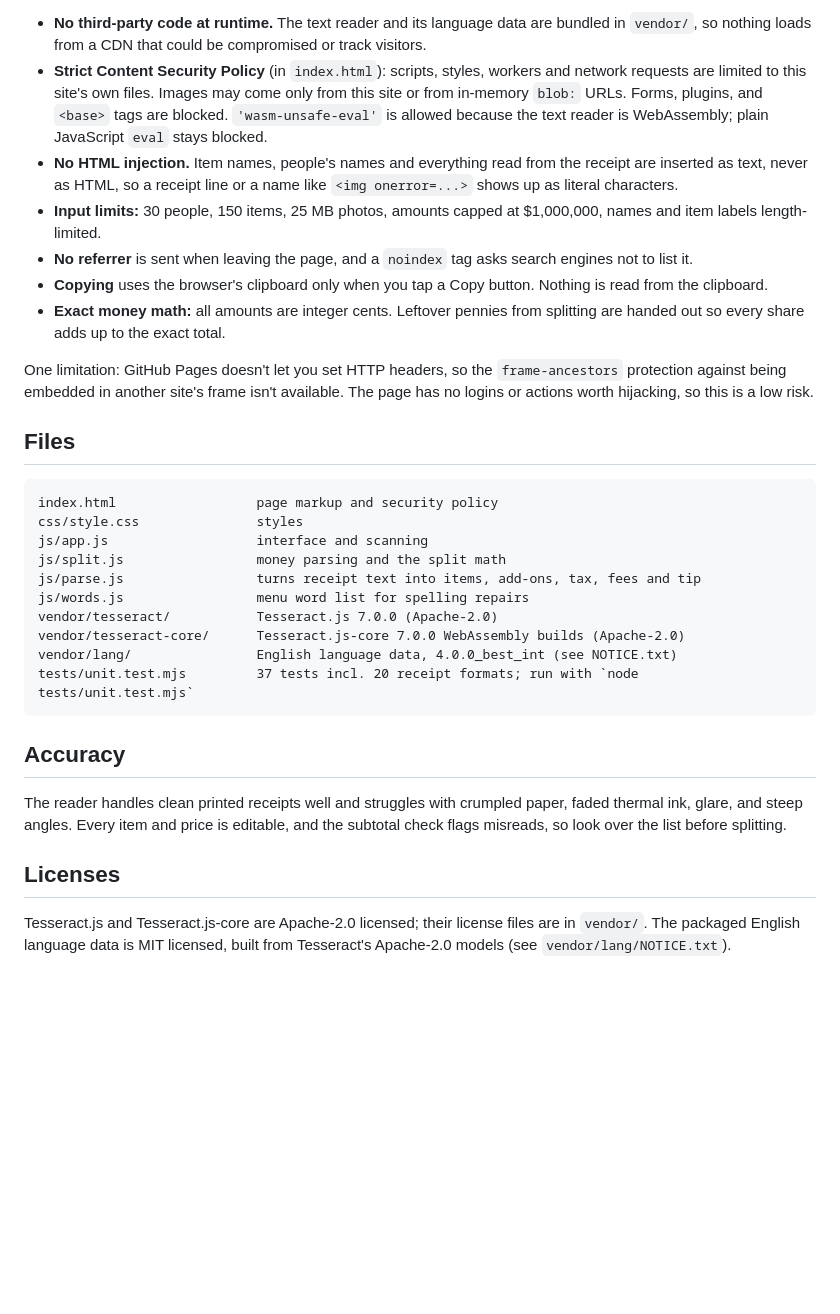
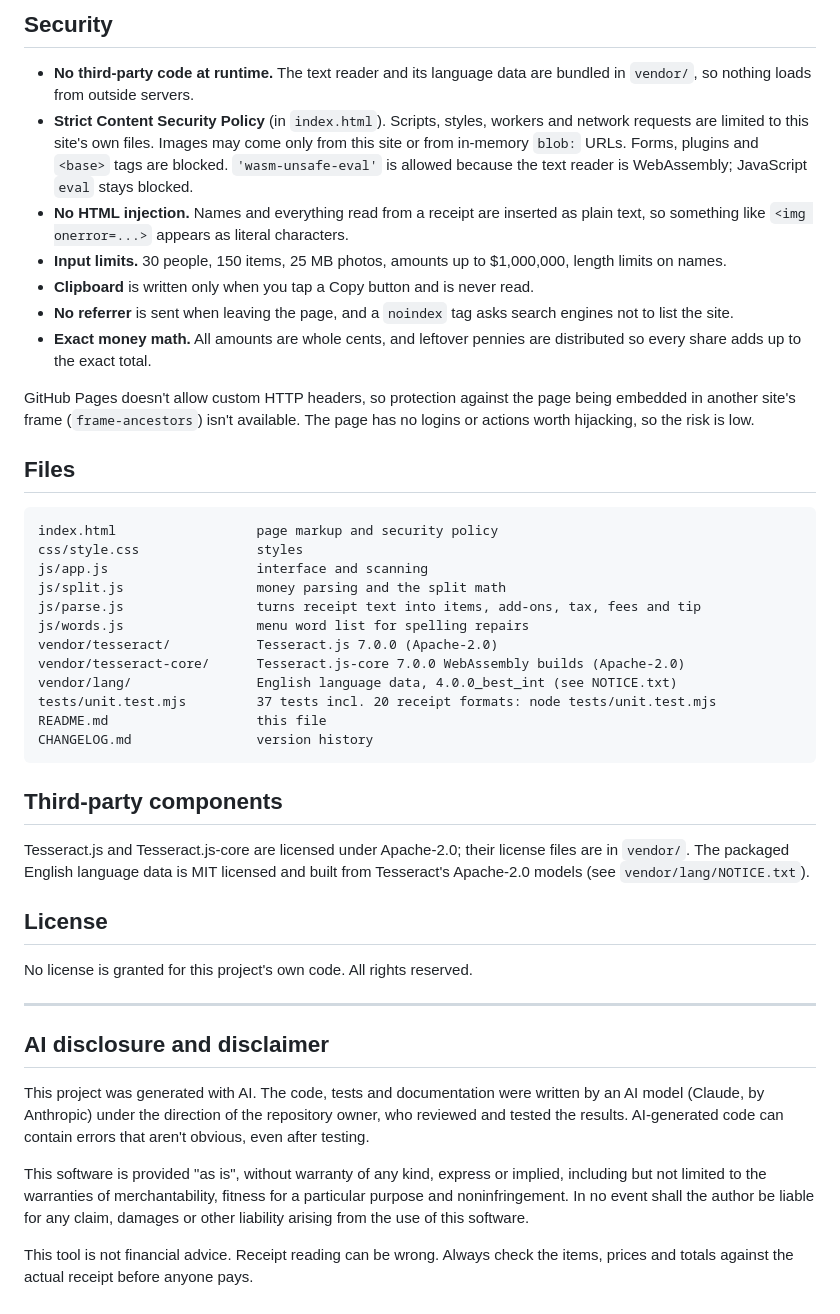
Before and after one commit to dirtdiver419/Split-The-Check, a Markdown page: README.md, the part around one of its changes. GitHub-like rendering; blank space fills up the shorter version.

````diff
--- a/README.md
+++ b/README.md
@@ -50,13 +59,15 @@ GitHub's servers will log ordinary web requests (IP address, the page files your
 
-- **No third-party code at runtime.** The text reader and its language data are bundled in `vendor/`, so nothing loads from a CDN that could be compromised or track visitors.
-- **Strict Content Security Policy** (in `index.html`): scripts, styles, workers and network requests are limited to this site's own files. Images may come only from this site or from in-memory `blob:` URLs. Forms, plugins, and `<base>` tags are blocked. `'wasm-unsafe-eval'` is allowed because the text reader is WebAssembly; plain JavaScript `eval` stays blocked.
-- **No HTML injection.** Item names, people's names and everything read from the receipt are inserted as text, never as HTML, so a receipt line or a name like `<img onerror=...>` shows up as literal characters.
-- **Input limits:** 30 people, 150 items, 25 MB photos, amounts capped at $1,000,000, names and item labels length-limited.
-- **No referrer** is sent when leaving the page, and a `noindex` tag asks search engines not to list it.
-- **Copying** uses the browser's clipboard only when you tap a Copy button. Nothing is read from the clipboard.
-- **Exact money math:** all amounts are integer cents. Leftover pennies from splitting are handed out so every share adds up to the exact total.
+## Security
 
-One limitation: GitHub Pages doesn't let you set HTTP headers, so the `frame-ancestors` protection against being embedded in another site's frame isn't available. The page has no logins or actions worth hijacking, so this is a low risk.
+- **No third-party code at runtime.** The text reader and its language data are bundled in `vendor/`, so nothing loads from outside servers.
+- **Strict Content Security Policy** (in `index.html`). Scripts, styles, workers and network requests are limited to this site's own files. Images may come only from this site or from in-memory `blob:` URLs. Forms, plugins and `<base>` tags are blocked. `'wasm-unsafe-eval'` is allowed because the text reader is WebAssembly; JavaScript `eval` stays blocked.
+- **No HTML injection.** Names and everything read from a receipt are inserted as plain text, so something like `<img onerror=...>` appears as literal characters.
+- **Input limits.** 30 people, 150 items, 25 MB photos, amounts up to $1,000,000, length limits on names.
+- **Clipboard** is written only when you tap a Copy button and is never read.
+- **No referrer** is sent when leaving the page, and a `noindex` tag asks search engines not to list the site.
+- **Exact money math.** All amounts are whole cents, and leftover pennies are distributed so every share adds up to the exact total.
+
+GitHub Pages doesn't allow custom HTTP headers, so protection against the page being embedded in another site's frame (`frame-ancestors`) isn't available. The page has no logins or actions worth hijacking, so the risk is low.
 
 ## Files
 
@@ -70,13 +81,25 @@ js/words.js                 menu word list for spelling repairs
 vendor/tesseract/           Tesseract.js 7.0.0 (Apache-2.0)
 vendor/tesseract-core/      Tesseract.js-core 7.0.0 WebAssembly builds (Apache-2.0)
 vendor/lang/                English language data, 4.0.0_best_int (see NOTICE.txt)
-tests/unit.test.mjs         37 tests incl. 20 receipt formats; run with `node tests/unit.test.mjs`
+tests/unit.test.mjs         37 tests incl. 20 receipt formats: node tests/unit.test.mjs
+README.md                   this file
+CHANGELOG.md                version history
 ```
 
-## Accuracy
+## Third-party components
 
-The reader handles clean printed receipts well and struggles with crumpled paper, faded thermal ink, glare, and steep angles. Every item and price is editable, and the subtotal check flags misreads, so look over the list before splitting.
+Tesseract.js and Tesseract.js-core are licensed under Apache-2.0; their license files are in `vendor/`. The packaged English language data is MIT licensed and built from Tesseract's Apache-2.0 models (see `vendor/lang/NOTICE.txt`).
 
-## Licenses
+## License
 
-Tesseract.js and Tesseract.js-core are Apache-2.0 licensed; their license files are in `vendor/`. The packaged English language data is MIT licensed, built from Tesseract's Apache-2.0 models (see `vendor/lang/NOTICE.txt`).
+No license is granted for this project's own code. All rights reserved.
+
+---
+
+## AI disclosure and disclaimer
+
+This project was generated with AI. The code, tests and documentation were written by an AI model (Claude, by Anthropic) under the direction of the repository owner, who reviewed and tested the results. AI-generated code can contain errors that aren't obvious, even after testing.
+
+This software is provided "as is", without warranty of any kind, express or implied, including but not limited to the warranties of merchantability, fitness for a particular purpose and noninfringement. In no event shall the author be liable for any claim, damages or other liability arising from the use of this software.
+
+This tool is not financial advice. Receipt reading can be wrong. Always check the items, prices and totals against the actual receipt before anyone pays.
````
Also changed, not shown: other parts of README.md (+36 -27 lines), CHANGELOG.md (added, +72 -0 lines).
